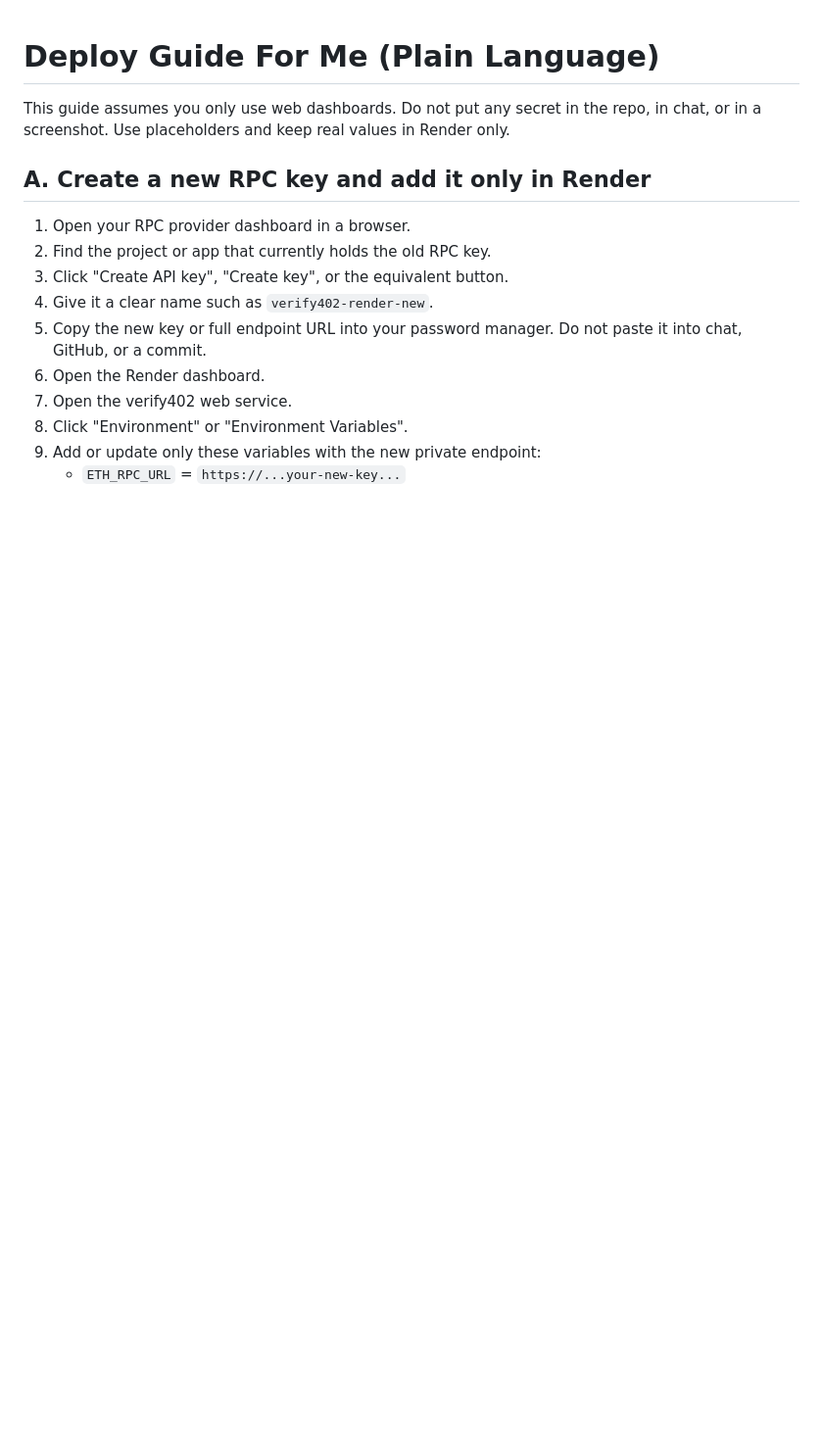
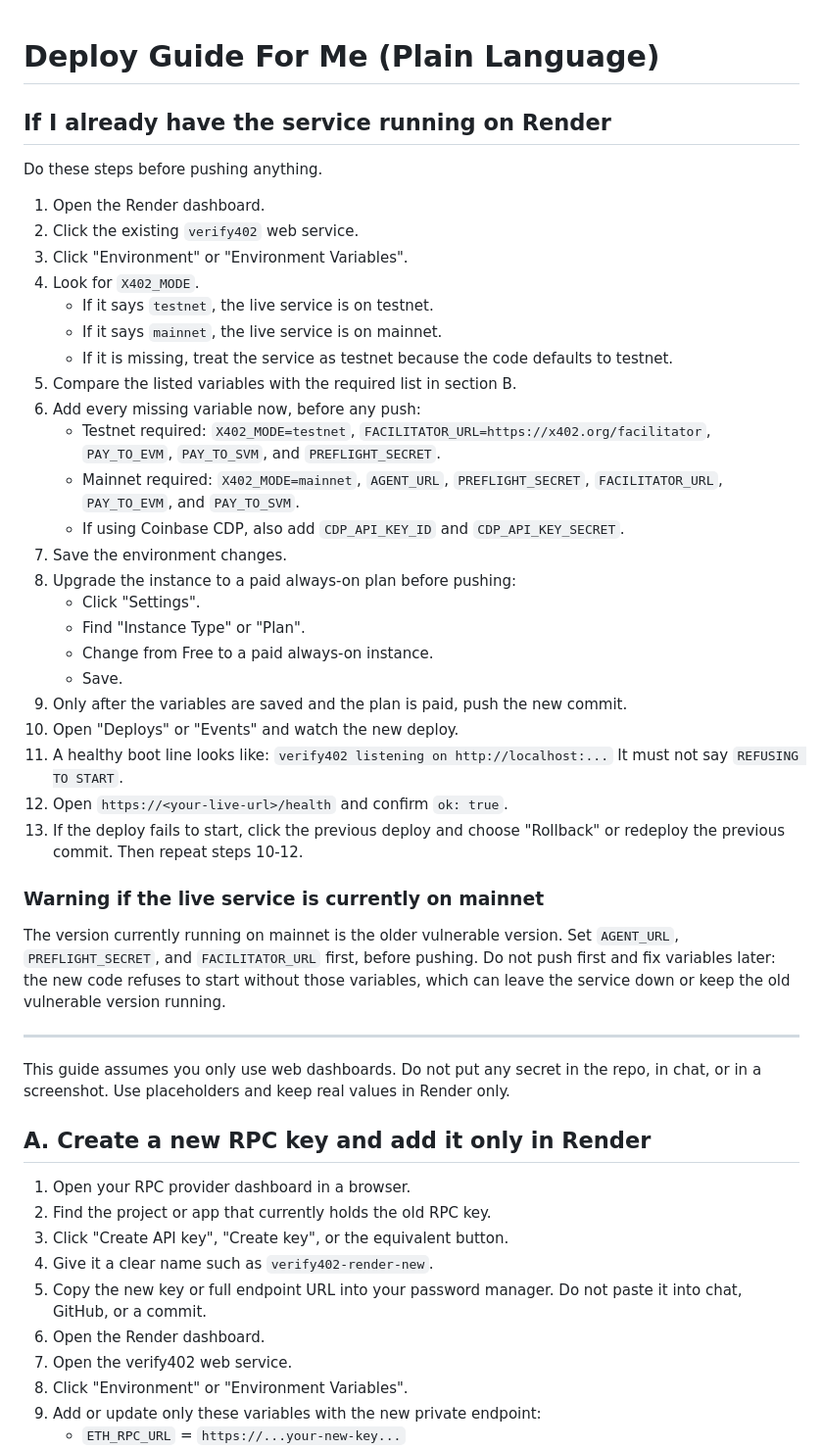
Before and after one commit to a32116150-ctrl/verify402, a Markdown page: DEPLOY_GUIDE_FOR_ME.md, the part around the change. Shown at 98% size. Rendered like a GitHub page; blank space fills up the shorter version.

Commit message:
docs(deploy): add existing-service upgrade steps to Render guide

```diff
--- a/DEPLOY_GUIDE_FOR_ME.md
+++ b/DEPLOY_GUIDE_FOR_ME.md
@@ -1,4 +1,44 @@
 # Deploy Guide For Me (Plain Language)
+
+## If I already have the service running on Render
+
+Do these steps before pushing anything.
+
+1. Open the Render dashboard.
+2. Click the existing `verify402` web service.
+3. Click "Environment" or "Environment Variables".
+4. Look for `X402_MODE`.
+   - If it says `testnet`, the live service is on testnet.
+   - If it says `mainnet`, the live service is on mainnet.
+   - If it is missing, treat the service as testnet because the code defaults to testnet.
+5. Compare the listed variables with the required list in section B.
+6. Add every missing variable now, before any push:
+   - Testnet required: `X402_MODE=testnet`, `FACILITATOR_URL=https://x402.org/facilitator`, `PAY_TO_EVM`, `PAY_TO_SVM`, and `PREFLIGHT_SECRET`.
+   - Mainnet required: `X402_MODE=mainnet`, `AGENT_URL`, `PREFLIGHT_SECRET`, `FACILITATOR_URL`, `PAY_TO_EVM`, and `PAY_TO_SVM`.
+   - If using Coinbase CDP, also add `CDP_API_KEY_ID` and `CDP_API_KEY_SECRET`.
+7. Save the environment changes.
+8. Upgrade the instance to a paid always-on plan before pushing:
+   - Click "Settings".
+   - Find "Instance Type" or "Plan".
+   - Change from Free to a paid always-on instance.
+   - Save.
+9. Only after the variables are saved and the plan is paid, push the new commit.
+10. Open "Deploys" or "Events" and watch the new deploy.
+11. A healthy boot line looks like:
+    `verify402 listening on http://localhost:...`
+    It must not say `REFUSING TO START`.
+12. Open `https://<your-live-url>/health` and confirm `ok: true`.
+13. If the deploy fails to start, click the previous deploy and choose "Rollback" or redeploy the previous commit. Then repeat steps 10-12.
+
+### Warning if the live service is currently on mainnet
+
+The version currently running on mainnet is the older vulnerable version. Set
+`AGENT_URL`, `PREFLIGHT_SECRET`, and `FACILITATOR_URL` first, before pushing.
+Do not push first and fix variables later: the new code refuses to start without
+those variables, which can leave the service down or keep the old vulnerable
+version running.
+
+---
 
 This guide assumes you only use web dashboards. Do not put any secret in the repo,
 in chat, or in a screenshot. Use placeholders and keep real values in Render only.
```
